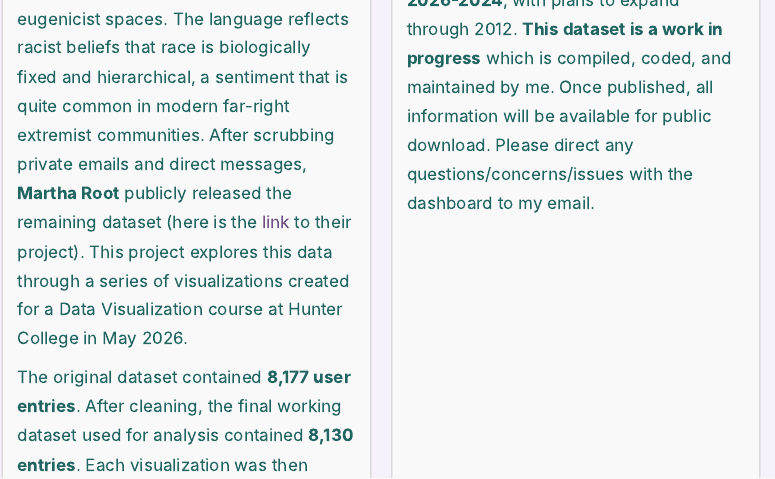
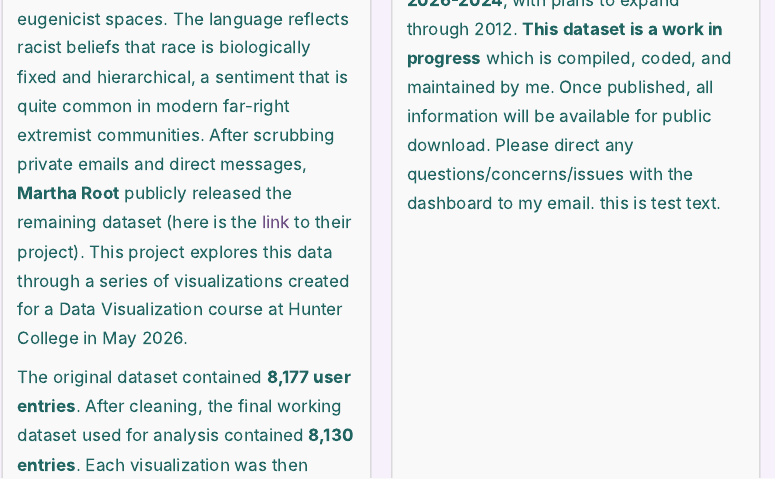
Before and after one commit to gormanr33/test.website.v3, a Quarto document (currentprojects.qmd): the page in a window 1100 px wide, from 340 px down. Rendered offline with R 4.5, knitr and Pandoc in place of Quarto, with nearby package versions; menus at the side of the page are left out.

Commit message:
test pathways

```diff
--- a/currentprojects.qmd
+++ b/currentprojects.qmd
@@ -19,5 +19,6 @@ The original dataset contained **8,177 user entries**. After cleaning, the final
   ICE/CBP Shootings and Detention Center Deaths Dataset {Link to Dataset in Progress, **Currently Unavailable**}
 
   This is an original dataset compiled from open-source data that tracks deaths and shootings related to ICE and CBP from **2026-2024**, with plans to expand through 2012. **This dataset is a work in progress** which is compiled, coded, and maintained by me. Once published, all information will be available for public download. Please direct any questions/concerns/issues with the dashboard to my email.
+  this is test text.
 :::
 :::::
```
Also changed, not shown: 1 other file.
